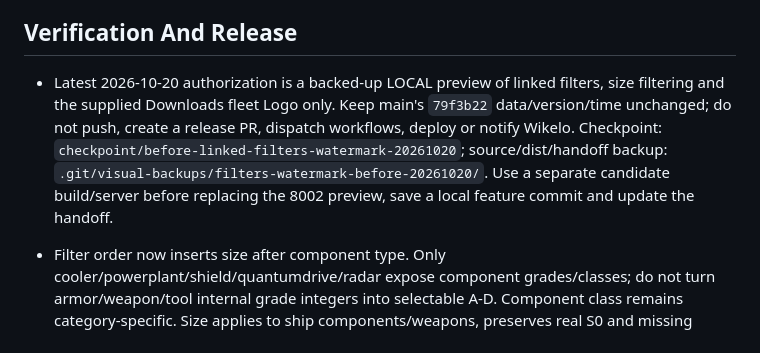
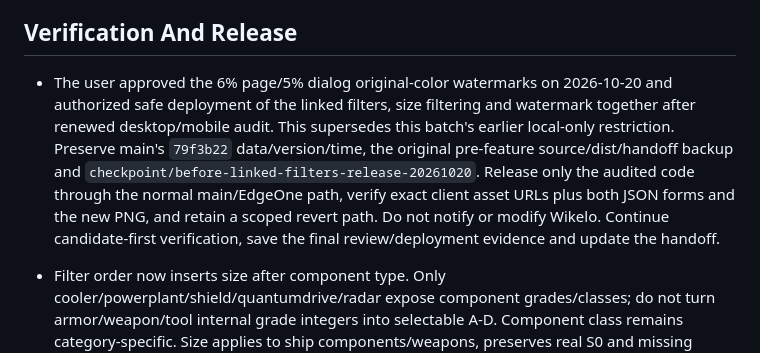
Before and after one commit to B1ndoX/gvy-lantu-site, a Markdown page: AGENTS.md, the part around the change. Drawn GitHub-style.

```diff
--- a/AGENTS.md
+++ b/AGENTS.md
@@ -67,7 +67,7 @@ The handoff document is written for a person or AI with no prior context. Do not
 
 ## Verification And Release
 
-- Latest 2026-10-20 authorization is a backed-up LOCAL preview of linked filters, size filtering and the supplied Downloads fleet Logo only. Keep main's `79f3b22` data/version/time unchanged; do not push, create a release PR, dispatch workflows, deploy or notify Wikelo. Checkpoint: `checkpoint/before-linked-filters-watermark-20261020`; source/dist/handoff backup: `.git/visual-backups/filters-watermark-before-20261020/`. Use a separate candidate build/server before replacing the 8002 preview, save a local feature commit and update the handoff.
+- The user approved the 6% page/5% dialog original-color watermarks on 2026-10-20 and authorized safe deployment of the linked filters, size filtering and watermark together after renewed desktop/mobile audit. This supersedes this batch's earlier local-only restriction. Preserve main's `79f3b22` data/version/time, the original pre-feature source/dist/handoff backup and `checkpoint/before-linked-filters-release-20261020`. Release only the audited code through the normal main/EdgeOne path, verify exact client asset URLs plus both JSON forms and the new PNG, and retain a scoped revert path. Do not notify or modify Wikelo. Continue candidate-first verification, save the final review/deployment evidence and update the handoff.
 - Filter order now inserts size after component type. Only cooler/powerplant/shield/quantumdrive/radar expose component grades/classes; do not turn armor/weapon/tool internal grade integers into selectable A-D. Component class remains category-specific. Size applies to ship components/weapons, preserves real S0 and missing values distinctly, and generates only actual sparse sizes. Inapplicable fields show disabled `无`, not fabricated options. Counts use unique blueprints under the other effective conditions (including search/favorites/source/mode), ignoring their own facet; parent-option counts must equal their normalized click result. Parent switches clear only structurally invalid conditions. Preserve meaningful zero-match selections so users can clear them; disable unselected zero-count choices and skip them with the keyboard. Materials count blueprint membership, never duplicate slot occurrences, and dismantle uses outputs. Test against independent raw-data membership as well as actual UI clicks.
 - Keep the compact existing bar/style and 21/30px names. Tighten only filter gaps/short widths for size, retaining wide one-row, tablet wrapping and phone two-column behavior without clipping labels. Clamp dropdowns in both axes and remeasure after content/resize; use upward opening/internal scrolling where necessary, not a taller filter panel. Display the exact supplied transparent `assets/fleet-watermark.png` directly at the adaptive page bottom (6%) and independent dialog bottoms (5%), retaining original colors/detail without monochrome masks, filters or blend modes; preserve opaque navy bodies and proportions, pointer-events none and decoration below content. Never add generated content to table structures or copy these changes into Wikelo without a separate request.
 
```
Also changed, not shown: README.md (+7 -4 lines).
